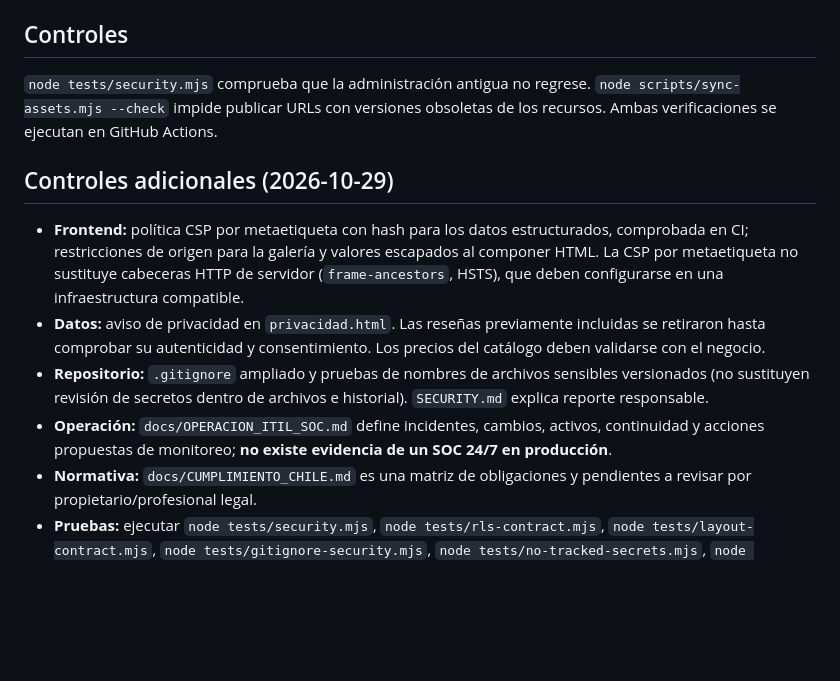
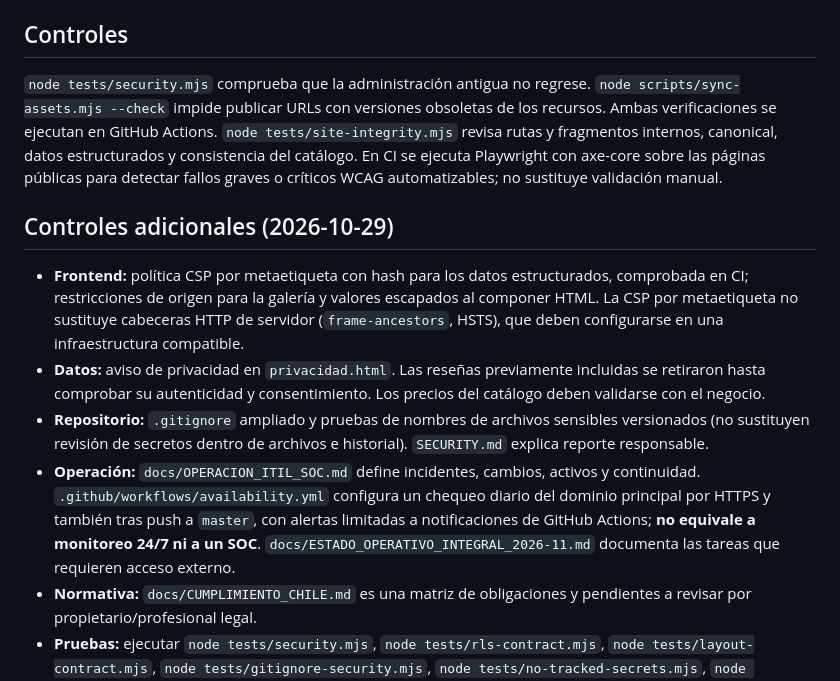
Before and after one commit to medinacaj/burbujasnails, a Markdown page: README.md, the part around the change. Drawn GitHub-style; blank space fills up the shorter version.

Commit message:
docs: registrar auditoría, chequeo programado y límites reales de infraestructura

```diff
--- a/README.md
+++ b/README.md
@@ -19,14 +19,14 @@ Para restaurar un panel:
 El catálogo público está en `data.js`. Para actualizar precios o servicios: editar el archivo, ejecutar `node scripts/sync-assets.mjs --write`, abrir PR, revisar vista previa y fusionar después de CI. `bash build.sh` comprueba que las versiones CSS/JS corresponden al contenido y crea un ZIP sin modificar los originales. GitHub Pages publica los archivos del repositorio, no el ZIP; la coherencia de las versiones se verifica en CI. El panel antiguo `admin.js` sigue excluido.
 
 ## Controles
-`node tests/security.mjs` comprueba que la administración antigua no regrese. `node scripts/sync-assets.mjs --check` impide publicar URLs con versiones obsoletas de los recursos. Ambas verificaciones se ejecutan en GitHub Actions.
+`node tests/security.mjs` comprueba que la administración antigua no regrese. `node scripts/sync-assets.mjs --check` impide publicar URLs con versiones obsoletas de los recursos. Ambas verificaciones se ejecutan en GitHub Actions. `node tests/site-integrity.mjs` revisa rutas y fragmentos internos, canonical, datos estructurados y consistencia del catálogo. En CI se ejecuta Playwright con axe-core sobre las páginas públicas para detectar fallos graves o críticos WCAG automatizables; no sustituye validación manual.
 
 ## Controles adicionales (2026-10-29)
 
 - **Frontend:** política CSP por metaetiqueta con hash para los datos estructurados, comprobada en CI; restricciones de origen para la galería y valores escapados al componer HTML. La CSP por metaetiqueta no sustituye cabeceras HTTP de servidor (`frame-ancestors`, HSTS), que deben configurarse en una infraestructura compatible.
 - **Datos:** aviso de privacidad en `privacidad.html`. Las reseñas previamente incluidas se retiraron hasta comprobar su autenticidad y consentimiento. Los precios del catálogo deben validarse con el negocio.
 - **Repositorio:** `.gitignore` ampliado y pruebas de nombres de archivos sensibles versionados (no sustituyen revisión de secretos dentro de archivos e historial). `SECURITY.md` explica reporte responsable.
-- **Operación:** `docs/OPERACION_ITIL_SOC.md` define incidentes, cambios, activos, continuidad y acciones propuestas de monitoreo; **no existe evidencia de un SOC 24/7 en producción**.
+- **Operación:** `docs/OPERACION_ITIL_SOC.md` define incidentes, cambios, activos y continuidad. `.github/workflows/availability.yml` configura un chequeo diario del dominio principal por HTTPS y también tras push a `master`, con alertas limitadas a notificaciones de GitHub Actions; **no equivale a monitoreo 24/7 ni a un SOC**. `docs/ESTADO_OPERATIVO_INTEGRAL_2026-11.md` documenta las tareas que requieren acceso externo.
 - **Normativa:** `docs/CUMPLIMIENTO_CHILE.md` es una matriz de obligaciones y pendientes a revisar por propietario/profesional legal.
 - **Pruebas:** ejecutar `node tests/security.mjs`, `node tests/rls-contract.mjs`, `node tests/layout-contract.mjs`, `node tests/gitignore-security.mjs`, `node tests/no-tracked-secrets.mjs`, `node tests/public-hardening.mjs`. Se ejecutan en Actions.
 
```
Also changed, not shown: docs/ESTADO_OPERATIVO_INTEGRAL_2026-11.md (+2 -1 lines), docs/OPERACION_ITIL_SOC.md (+4 -4 lines).
